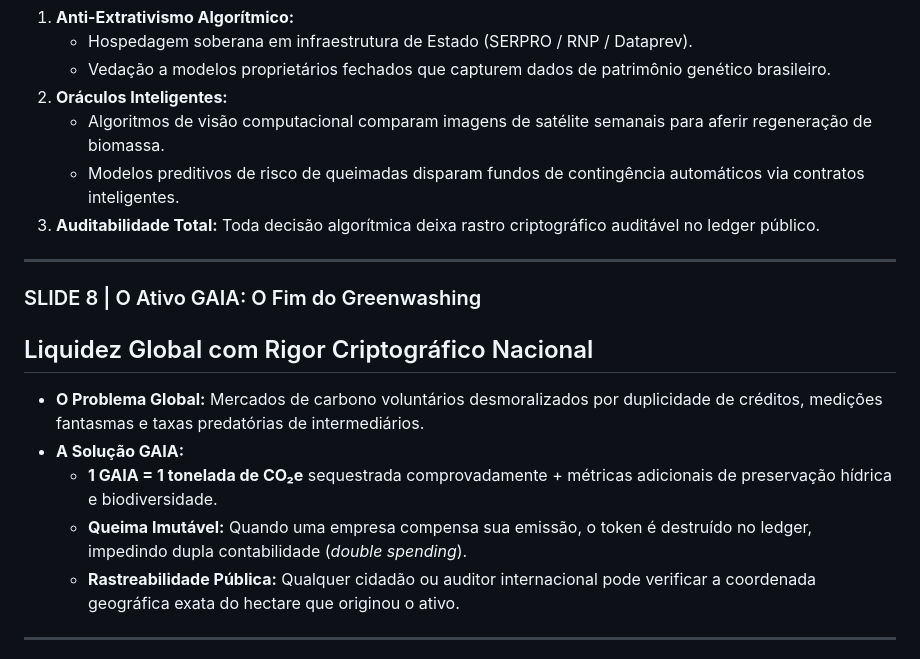
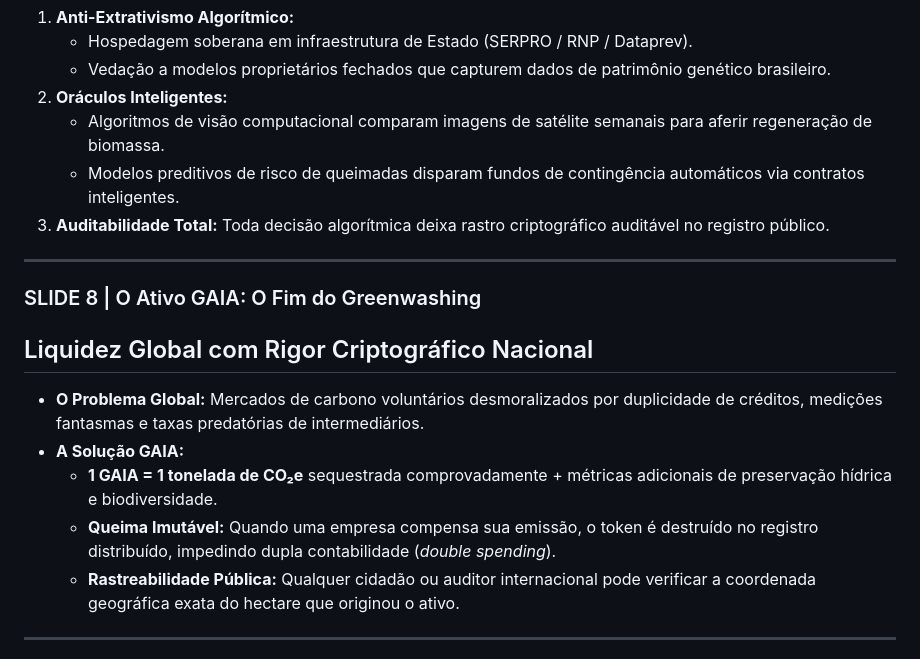
Before and after one commit to PSousa22/biochain, a Markdown page: politica-publica/03_pitch_deck_institucional.md, the part around the change. Drawn GitHub-style.

Commit message:
Atualiza terminologia de 'ledger' para 'registro'
Substitui 'ledger' por 'registro' para maior clareza.

```diff
--- a/politica-publica/03_pitch_deck_institucional.md
+++ b/politica-publica/03_pitch_deck_institucional.md
@@ -112,7 +112,7 @@ A **BioChain** é uma infraestrutura de Tecnologia de Registro Distribuído (DLT
 2. **Oráculos Inteligentes:**
    * Algoritmos de visão computacional comparam imagens de satélite semanais para aferir regeneração de biomassa.
    * Modelos preditivos de risco de queimadas disparam fundos de contingência automáticos via contratos inteligentes.
-3. **Auditabilidade Total:** Toda decisão algorítmica deixa rastro criptográfico auditável no ledger público.
+3. **Auditabilidade Total:** Toda decisão algorítmica deixa rastro criptográfico auditável no registro público.
 
 ---
 
@@ -122,7 +122,7 @@ A **BioChain** é uma infraestrutura de Tecnologia de Registro Distribuído (DLT
 * **O Problema Global:** Mercados de carbono voluntários desmoralizados por duplicidade de créditos, medições fantasmas e taxas predatórias de intermediários.
 * **A Solução GAIA:**
   * **1 GAIA = 1 tonelada de CO₂e** sequestrada comprovadamente + métricas adicionais de preservação hídrica e biodiversidade.
-  * **Queima Imutável:** Quando uma empresa compensa sua emissão, o token é destruído no ledger, impedindo dupla contabilidade (*double spending*).
+  * **Queima Imutável:** Quando uma empresa compensa sua emissão, o token é destruído no registro distribuído, impedindo dupla contabilidade (*double spending*).
   * **Rastreabilidade Pública:** Qualquer cidadão ou auditor internacional pode verificar a coordenada geográfica exata do hectare que originou o ativo.
 
 ---
```
